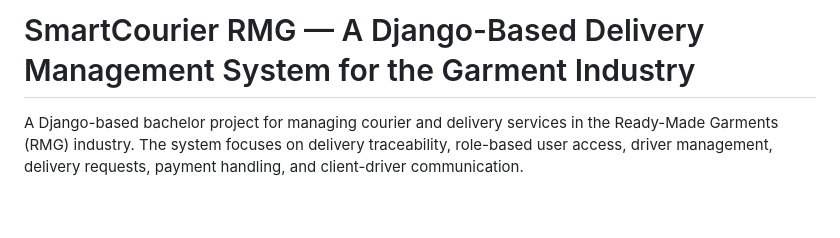
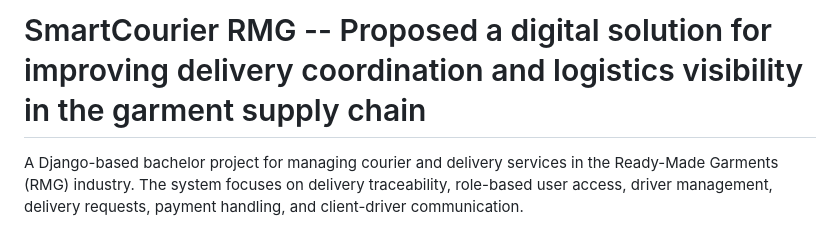
Before and after one commit to Rinco400/SmartCourier-RMG, a Markdown page: README.md, the part around the change. GitHub-like rendering; blank space fills up the shorter version.

Commit message:
Revise README title and project description
Updated project title and description for clarity.

```diff
--- a/README.md
+++ b/README.md
@@ -1,4 +1,4 @@
-# SmartCourier RMG — A Django-Based Delivery Management System for the Garment Industry
+# SmartCourier RMG -- Proposed a digital solution for improving delivery coordination and logistics visibility in the garment supply chain
 
 A Django-based bachelor project for managing courier and delivery services in the Ready-Made Garments (RMG) industry. The system focuses on delivery traceability, role-based user access, driver management, delivery requests, payment handling, and client-driver communication.
 
```
